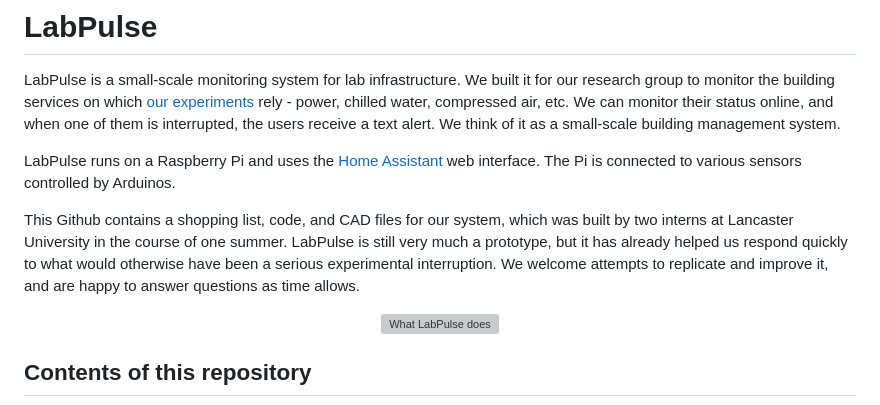
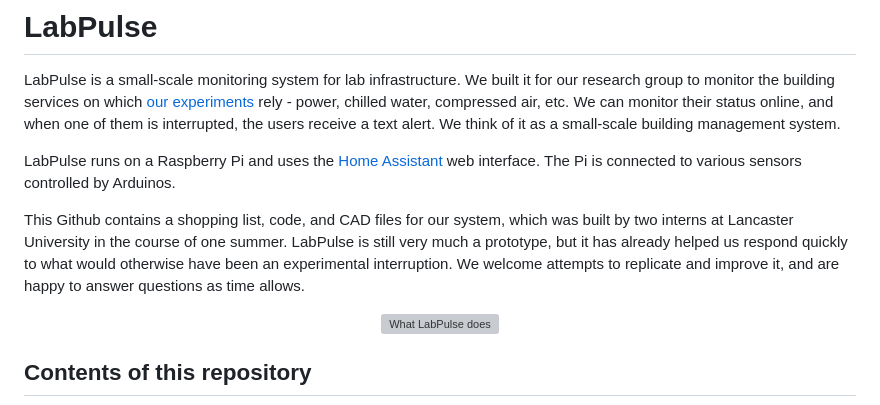
Before and after one commit to Tommystorm-cpu/LabPulse, a Markdown page: README.md, the part around the change. GitHub-like rendering; grey boxes are pictures that could not be loaded.

```diff
--- a/README.md
+++ b/README.md
@@ -4,7 +4,7 @@ LabPulse is a small-scale monitoring system for lab infrastructure. We built it
 
 LabPulse runs on a Raspberry Pi and uses the [Home Assistant](https://www.home-assistant.io/) web interface. The Pi is connected to various sensors controlled by Arduinos.
 
-This Github contains a shopping list, code, and CAD files for our system, which was built by two interns at Lancaster University in the course of one summer. LabPulse is still very much a prototype, but it has already helped us respond quickly to what would otherwise have been a serious experimental interruption. We welcome attempts to replicate and improve it, and are happy to answer questions as time allows.
+This Github contains a shopping list, code, and CAD files for our system, which was built by two interns at Lancaster University in the course of one summer. LabPulse is still very much a prototype, but it has already helped us respond quickly to what would otherwise have been an experimental interruption. We welcome attempts to replicate and improve it, and are happy to answer questions as time allows.
 
 <center>
 <img src="./Documentation/LabPulse%20cartoon-03.png" alt="What LabPulse does" width="800"/>
```
